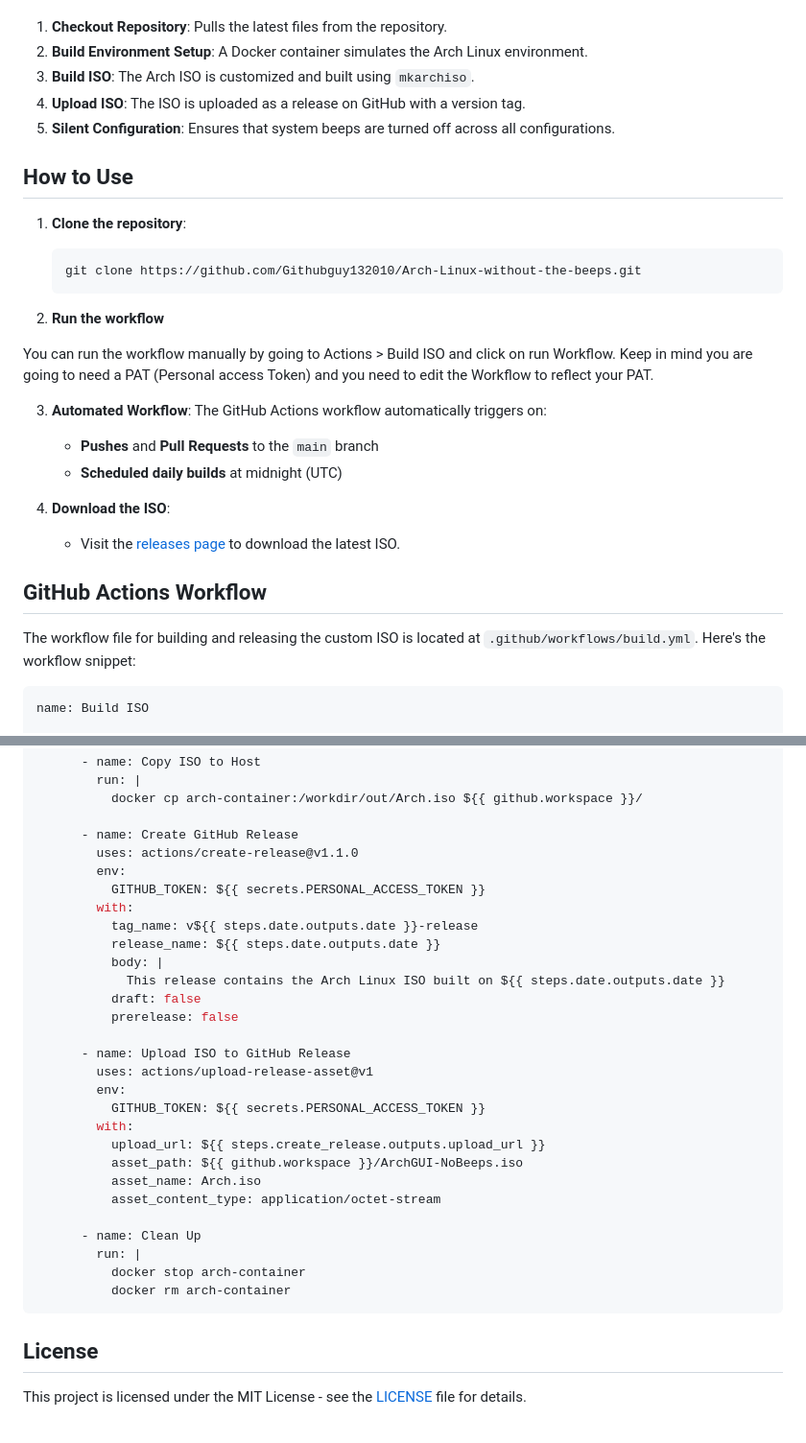
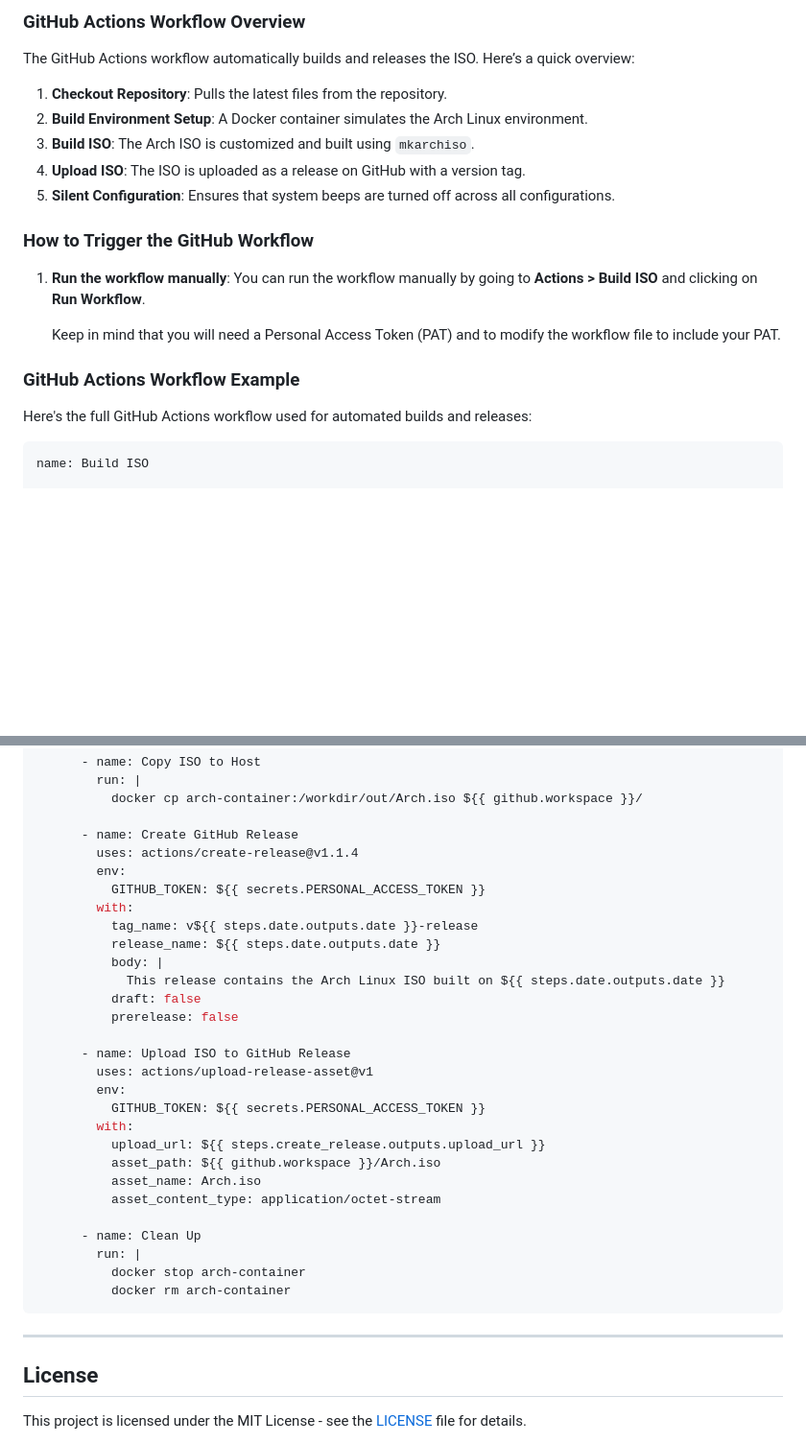
Before and after one commit to Githubguy132010/Arch-Linux-without-the-beeps, a Markdown page: README.md, 2 parts joined by grey strips. Shown: that part at 96% size. Rendered like a GitHub page; blank space fills up the shorter version.

````diff
--- a/README.md
+++ b/README.md
@@ -17,3 +100,6 @@ This project uses GitHub Actions to automatically build and release an Arch Linu
+### GitHub Actions Workflow Overview
+
+The GitHub Actions workflow automatically builds and releases the ISO. Here’s a quick overview:
 
 1. **Checkout Repository**: Pulls the latest files from the repository.
 2. **Build Environment Setup**: A Docker container simulates the Arch Linux environment.
@@ -21,31 +107,16 @@ This project uses GitHub Actions to automatically build and release an Arch Linu
 4. **Upload ISO**: The ISO is uploaded as a release on GitHub with a version tag.
 5. **Silent Configuration**: Ensures that system beeps are turned off across all configurations.
 
-## How to Use
+### How to Trigger the GitHub Workflow
 
-1. **Clone the repository**:
+1. **Run the workflow manually**:
+   You can run the workflow manually by going to **Actions > Build ISO** and clicking on **Run Workflow**.
 
-   ```bash
-   git clone https://github.com/Githubguy132010/Arch-Linux-without-the-beeps.git
-   ```
-2. **Run the workflow**
+   Keep in mind that you will need a Personal Access Token (PAT) and to modify the workflow file to include your PAT.
 
-  You can run the workflow manually by going to Actions > Build ISO and click on run Workflow.
-  Keep in mind you are going to need a PAT (Personal access Token) and you need to edit the Workflow to reflect your PAT.
+### GitHub Actions Workflow Example
 
-
-3. **Automated Workflow**: The GitHub Actions workflow automatically triggers on:
-   - **Pushes** and **Pull Requests** to the `main` branch
-   - **Scheduled daily builds** at midnight (UTC)
-
-4. **Download the ISO**:
-   - Visit the [releases page](https://github.com/Githubguy132010/Arch-Linux-without-the-beeps/releases) to download the latest ISO.
-
-
-
-## GitHub Actions Workflow
-
-The workflow file for building and releasing the custom ISO is located at `.github/workflows/build.yml`. Here's the workflow snippet:
+Here's the full GitHub Actions workflow used for automated builds and releases:
 
 ```yaml
 name: Build ISO
@@ -92,7 +163,7 @@ jobs:
           docker cp arch-container:/workdir/out/Arch.iso ${{ github.workspace }}/
 
       - name: Create GitHub Release
-        uses: actions/create-release@v1.1.0
+        uses: actions/create-release@v1.1.4
         env:
           GITHUB_TOKEN: ${{ secrets.PERSONAL_ACCESS_TOKEN }}
         with:
@@ -109,7 +180,7 @@ jobs:
           GITHUB_TOKEN: ${{ secrets.PERSONAL_ACCESS_TOKEN }}
         with:
           upload_url: ${{ steps.create_release.outputs.upload_url }}
-          asset_path: ${{ github.workspace }}/ArchGUI-NoBeeps.iso
+          asset_path: ${{ github.workspace }}/Arch.iso
           asset_name: Arch.iso
           asset_content_type: application/octet-stream
 
@@ -119,6 +190,8 @@ jobs:
           docker rm arch-container
 ```
 
+---
+
 ## License
 
 This project is licensed under the MIT License - see the [LICENSE](LICENSE) file for details.
````
Also changed, not shown: other parts of README.md (+87 -4 lines).
